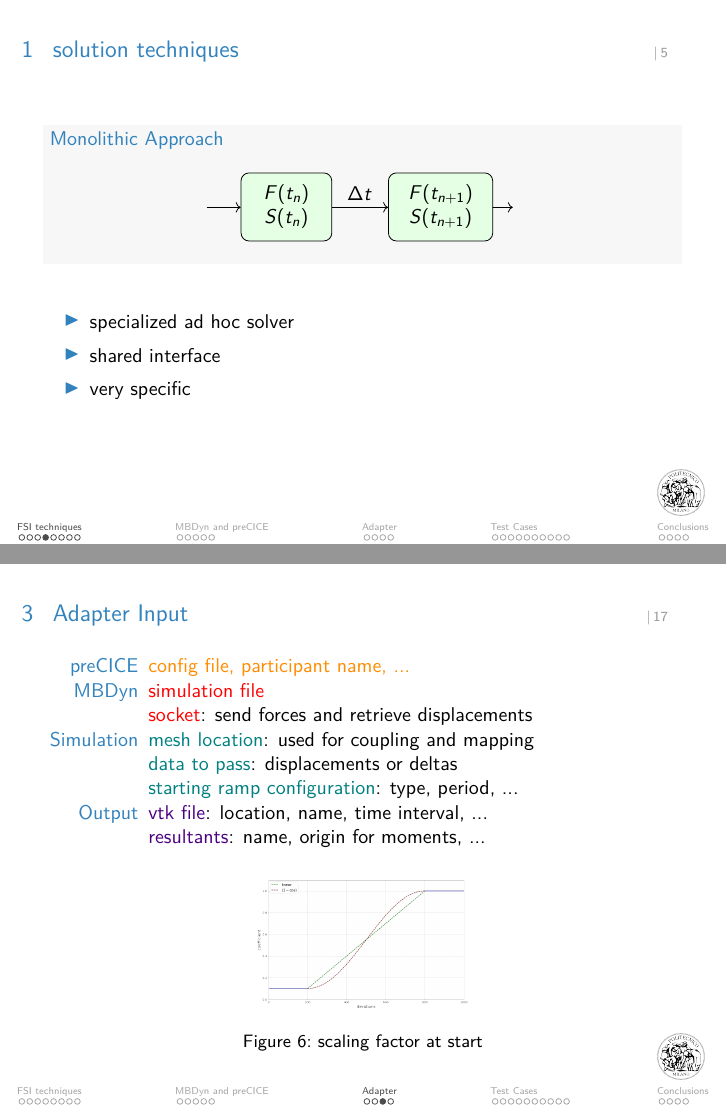
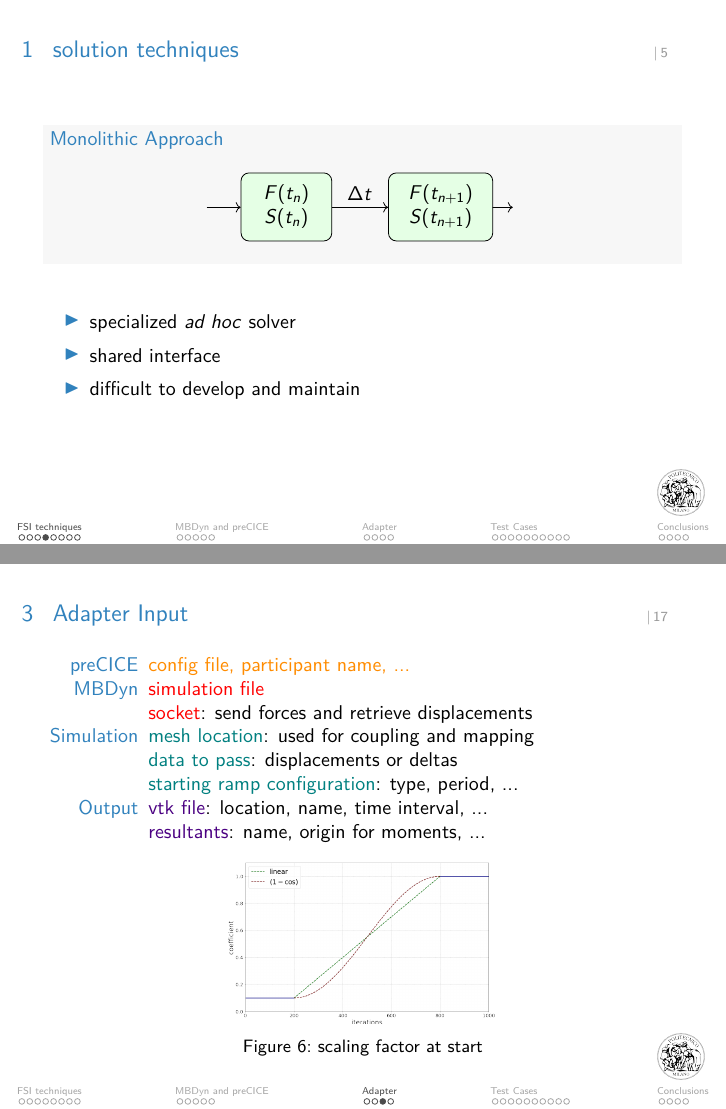
Before and after one commit to Ccaccia73/tesi_presentazione, LaTeX slides (FSI_presentation.tex): pages 9 and 26 of 73, joined at a grey line. Compiled offline with pdfLaTeX.

Commit message:
update coeff figure and monolithic

```diff
--- a/FSI_presentation.tex
+++ b/FSI_presentation.tex
@@ -222,9 +222,9 @@ What is FSI?
 %\column{0.4\textwidth}
     \begin{itemize}
         \itemsep 5pt
-        \item specialized ad hoc solver
+        \item specialized \textit{ad hoc} solver
         \item shared interface
-        \item very specific
+        \item difficult to develop and maintain
     \end{itemize}
 
 %\end{columns}
@@ -544,7 +544,7 @@ Actions performed:
 
     \begin{figure}
         \centering
-        \includegraphics[width=0.4\textwidth]{images/coeff.png}
+        \includegraphics[width=0.5\textwidth, trim=0 45 0 50,clip]{images/coeff_pres.png}
         \caption{scaling factor at start}
     \end{figure}
 
```
Also changed, not shown: images/coeff_pres.png (added).
